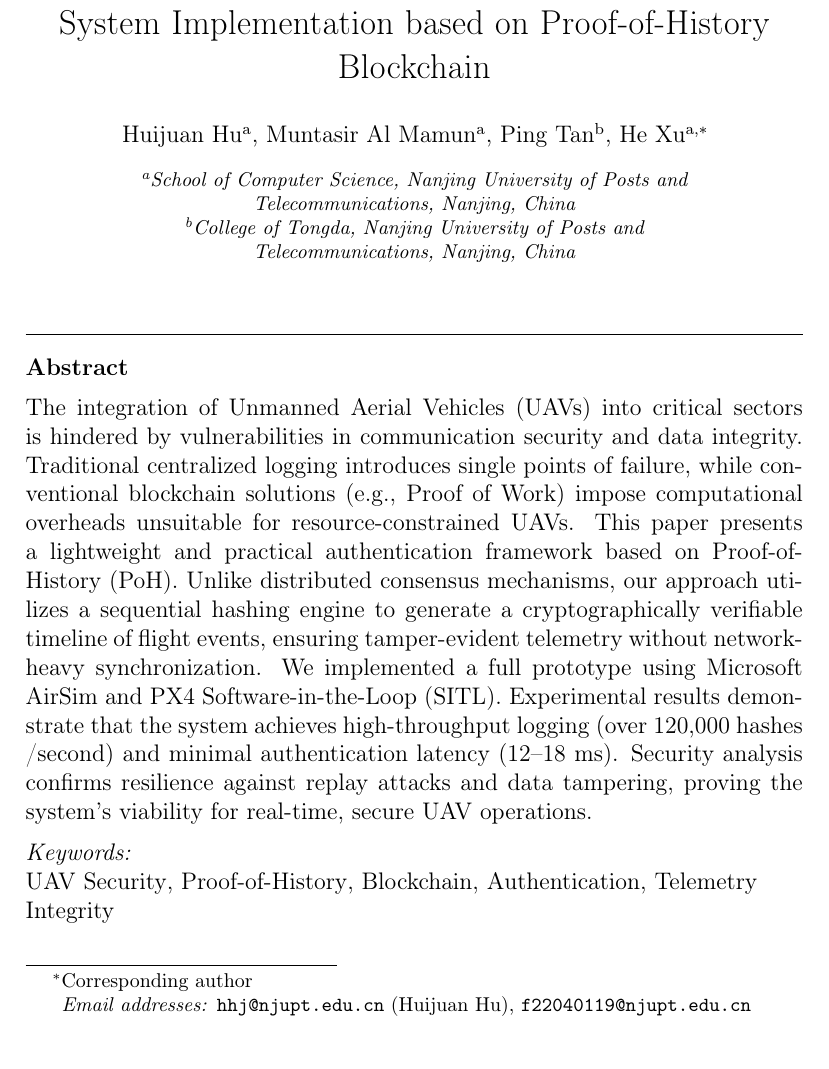
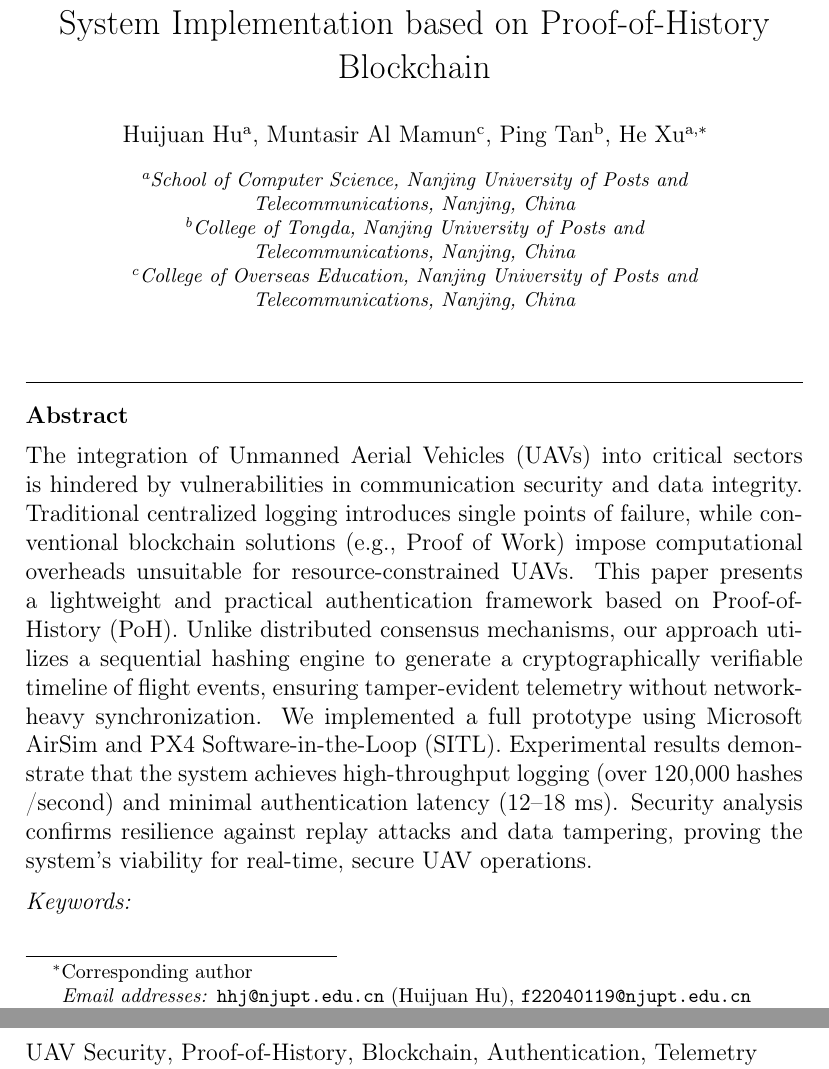
Before and after one commit to Muntasir-Mamun7/Lightweight-UAV-Authentication-System-Using-POH-Blockchain, a LaTeX paper (elsarticle-template-num.tex): part of page 3 of 25 before the commit and two parts of pages 3 and 4 of 25 after it, the two joined at a grey line, cut so that both start at the same text. Compiled offline with pdfLaTeX.

Commit message:
Update author affiliation and remove journal reference
- Changed Muntasir Al Mamun affiliation to College of Overseas Education
- Commented out Nuclear Physics B journal reference
- Generated updated PDFs and Word documents for all three files

Co-authored-by: Muntasir-Mamun7 <138435835+Muntasir-Mamun7@users.noreply.github.com>

```diff
--- a/elsarticle-template-num.tex
+++ b/elsarticle-template-num.tex
@@ -49,7 +49,7 @@
 %% for the whole article with \linenumbers.
 %% \usepackage{lineno}
 
-\journal{Nuclear Physics B}
+%% \journal{Nuclear Physics B}
 
 \begin{document}
 
@@ -103,7 +103,7 @@
 \ead{hhj@njupt.edu.cn}
 
 %% Author 2
-\author[label1]{Muntasir Al Mamun}
+\author[label3]{Muntasir Al Mamun}
 \ead{f22040119@njupt.edu.cn}
 
 %% Author 3
@@ -122,6 +122,11 @@
 
 %% Affiliation 2
 \affiliation[label2]{organization={College of Tongda, Nanjing University of Posts and Telecommunications},
+            city={Nanjing},
+            country={China}}
+
+%% Affiliation 3
+\affiliation[label3]{organization={College of Overseas Education, Nanjing University of Posts and Telecommunications},
             city={Nanjing},
             country={China}}
 
```
Also changed, not shown: manuscript-without-author-details.tex (+1 -1 lines), title-page-with-author-details.tex (+1 -0 lines), elsarticle-template-num.pdf, title-page-with-author-details.pdf, 6 other files.
